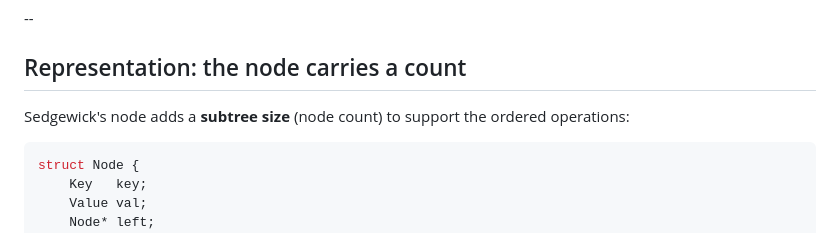
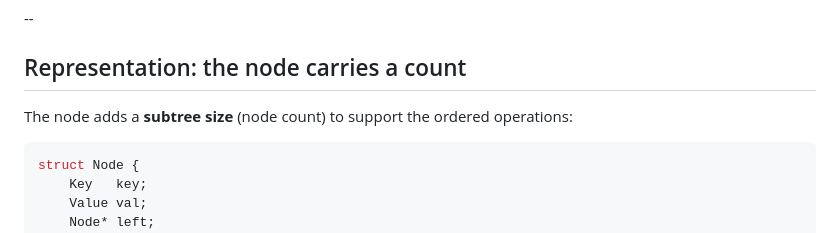
Before and after one commit to mgav-uwb/UWB-CSS-343-AU26, a Markdown page: topics/bst-search-insert.md, the part around the change. GitHub-like rendering.

````diff
--- a/topics/bst-search-insert.md
+++ b/topics/bst-search-insert.md
@@ -38,7 +38,7 @@ So search is a **guided descent** (compare, go left or right), and in-order visi
 
 ## Representation: the node carries a count
 
-Sedgewick's node adds a **subtree size** (node count) to support the ordered operations:
+The node adds a **subtree size** (node count) to support the ordered operations:
 
 ```cpp
 struct Node {
````
Also changed, not shown: topics/bst-analysis.md (+3 -3 lines).
